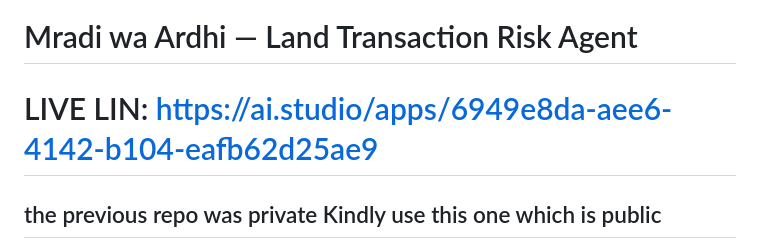
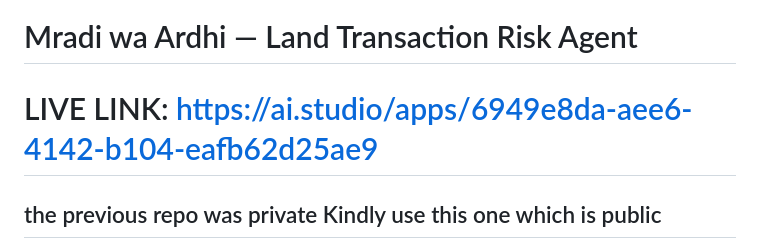
Before and after one commit to antonie-riziki/Macho-Ya-Ardhi, a Markdown page: README.md, the part around the change. GitHub-like rendering.

Commit message:
Fix typo in 'LIVE LINK' in README.md

```diff
--- a/README.md
+++ b/README.md
@@ -1,6 +1,6 @@
 # Mradi wa Ardhi — Land Transaction Risk Agent
 
-# LIVE LIN: https://ai.studio/apps/6949e8da-aee6-4142-b104-eafb62d25ae9
+# LIVE LINK: https://ai.studio/apps/6949e8da-aee6-4142-b104-eafb62d25ae9
 ## the previous repo was private Kindly use this one which is public
 
  *"Ardhi ni uhai"* — Land is life. In Kenya, it's also one of the most dangerous places to put your money.
```
